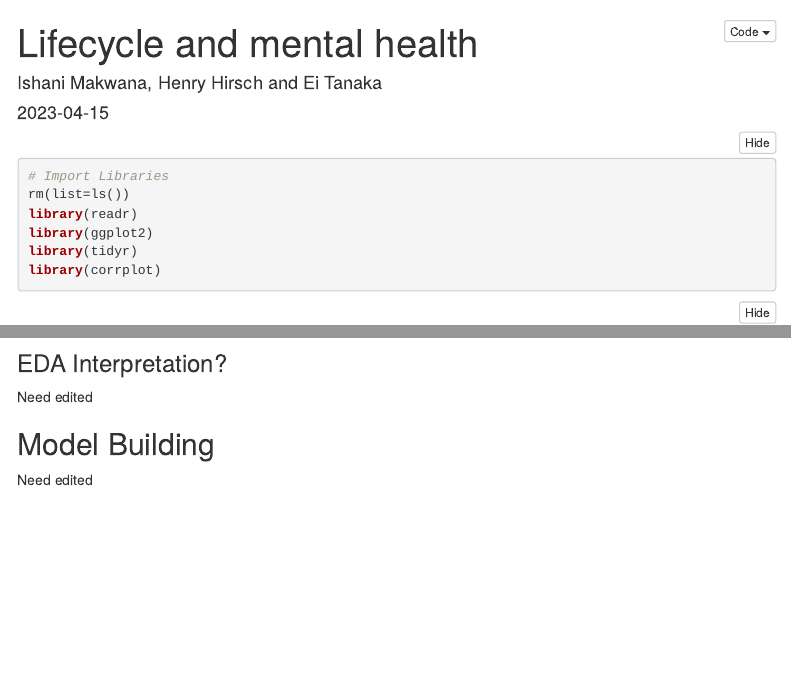
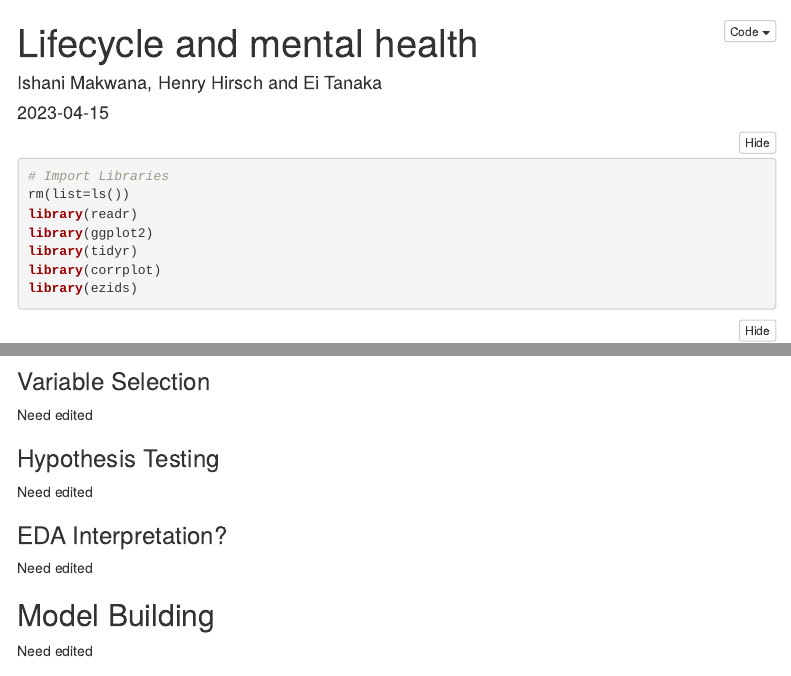
Before and after one commit to eitanaka/MentalHealth-SocioEconomicFactors-US2020, an R Markdown document (DATS6101_Final_Project_Team2.Rmd): the page in a window 1100 px wide, from its top, and a second part further down, joined at a grey line. Rendered offline with R 4.5, knitr and Pandoc, with nearby package versions; folded parts are opened; some code elsewhere in the file could not run offline; menus at the side of the page are left out.

Commit message:
Add variable selection

````diff
--- a/DATS6101_Final_Project_Team2.Rmd
+++ b/DATS6101_Final_Project_Team2.Rmd
@@ -30,6 +30,7 @@ library(readr)
 library(ggplot2)
 library(tidyr)
 library(corrplot)
+library(ezids)
 ```
 
 ```{r init}
@@ -168,6 +165,17 @@ corrplot(cor_matrix_EA_MI_POP, method = "circle", type = "upper", order = "hclus
 corrplot(cor_matrix_CT, method = "circle", type = "upper", order = "hclust", addCoef.col = "black", tl.col = "black", tl.srt = 45, cl.pos = "n")
 corrplot(cor_matrix_ES, method = "circle", type = "upper", order = "hclust", addCoef.col = "black", tl.col = "black", tl.srt = 45, cl.pos = "n")
 corrplot(cor_matrix_GEO, method = "circle", type = "upper", order = "hclust", addCoef.col = "black", tl.col = "black", tl.srt = 45, cl.pos = "n")
+```
+
+### Variable Selection
+Need edited
+```{r}
+
+```
+
+### Hypothesis Testing
+Need edited
+```{r}
 ```
 
 ### EDA Interpretation?
````
Also changed, not shown: DATS6101_Final_Project_Team2.Rmd (6 more changed lines).
